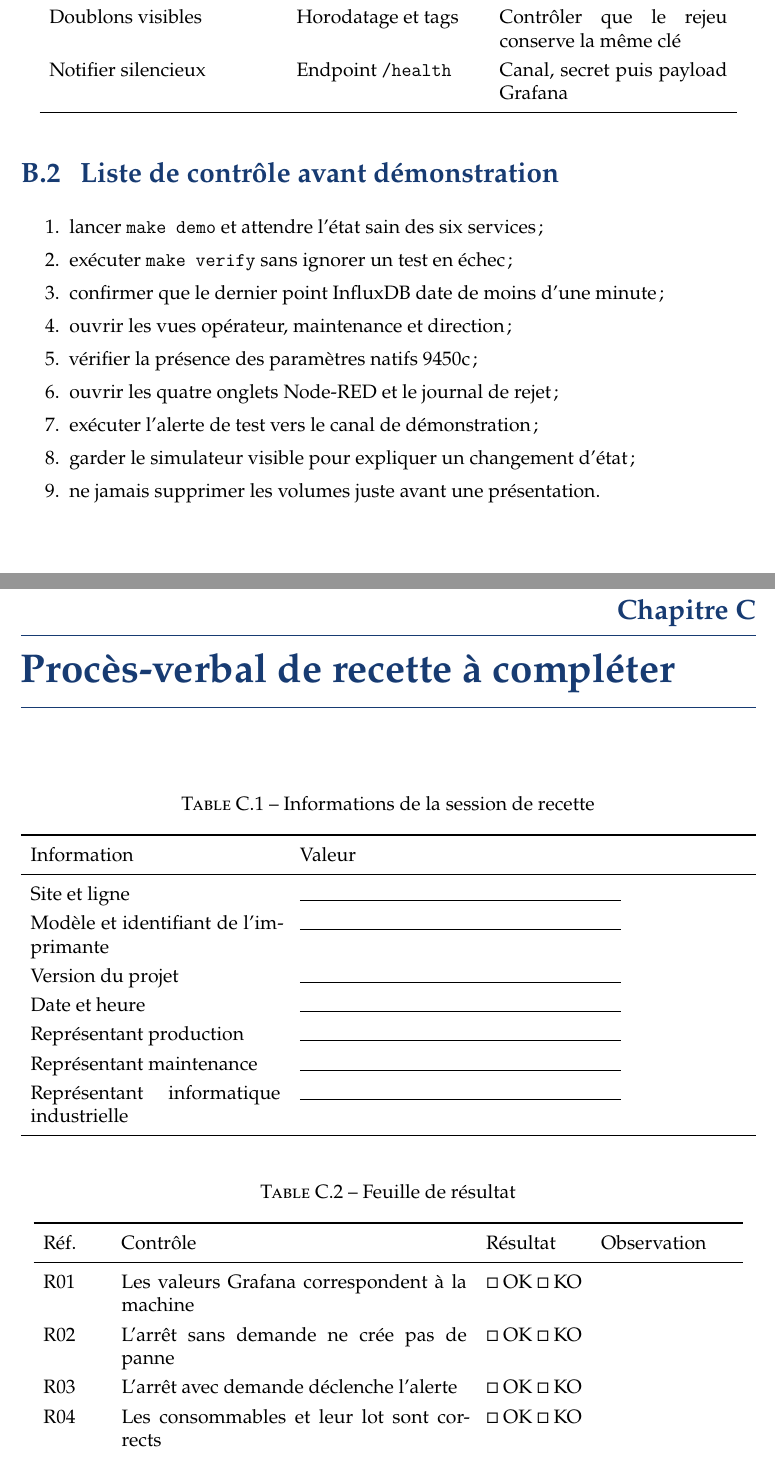
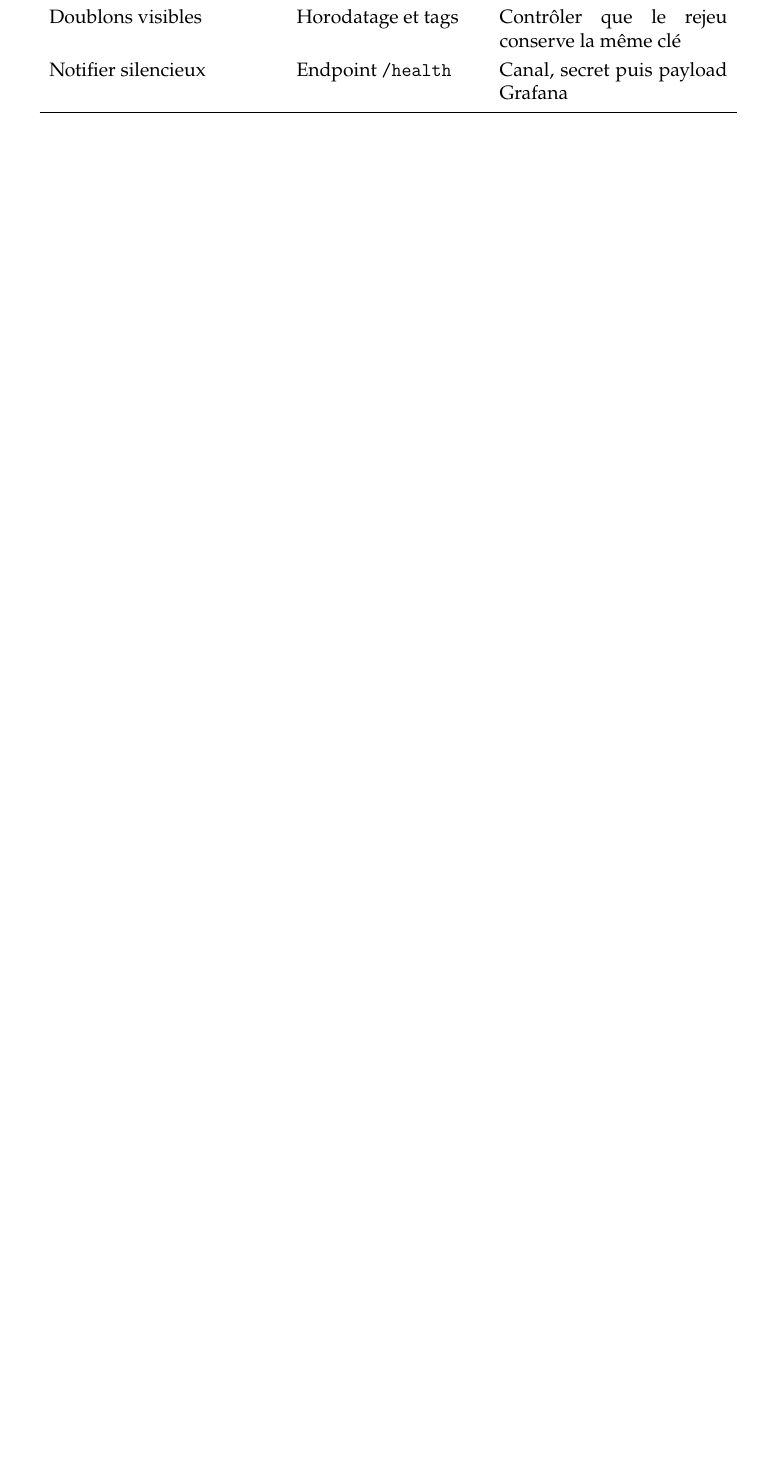
Before and after one commit to omarBENgourich/glassink-monitor, a LaTeX document (rapport/rapport.tex, which reads rapport/chapters/10-annexes.tex): two parts of pages 65 and 66 of 69 before the commit and part of page 64 of 66 after it, the two joined at a grey line, cut so that both start at the same text, the shorter picture padded with empty space. Compiled offline with XeLaTeX.

Commit message:
Remove demo checklist appendix

```diff
--- a/rapport/chapters/10-annexes.tex
+++ b/rapport/chapters/10-annexes.tex
@@ -179,53 +179,3 @@ Notifier silencieux & Endpoint \texttt{/health} &
 Canal, secret puis payload Grafana \\
 \bottomrule
 \end{longtable}
-
-\section{Liste de contrôle avant démonstration}
-
-\begin{enumerate}
-  \item lancer \texttt{make demo} et attendre l'état sain des six services ;
-  \item exécuter \texttt{make verify} sans ignorer un test en échec ;
-  \item confirmer que le dernier point InfluxDB date de moins d'une minute ;
-  \item ouvrir les vues opérateur, maintenance et direction ;
-  \item vérifier la présence des paramètres natifs 9450c ;
-  \item ouvrir les quatre onglets Node-RED et le journal de rejet ;
-  \item exécuter l'alerte de test vers le canal de démonstration ;
-  \item garder le simulateur visible pour expliquer un changement d'état ;
-  \item ne jamais supprimer les volumes juste avant une présentation.
-\end{enumerate}
-
-\chapter{Procès-verbal de recette à compléter}
-
-\begin{table}[H]
-\centering
-\caption{Informations de la session de recette}
-\begin{tabularx}{\textwidth}{p{0.34\textwidth}Y}
-\toprule
-Information & Valeur \\
-\midrule
-Site et ligne & \rule{0.72\linewidth}{0.4pt} \\
-Modèle et identifiant de l'imprimante & \rule{0.72\linewidth}{0.4pt} \\
-Version du projet & \rule{0.72\linewidth}{0.4pt} \\
-Date et heure & \rule{0.72\linewidth}{0.4pt} \\
-Représentant production & \rule{0.72\linewidth}{0.4pt} \\
-Représentant maintenance & \rule{0.72\linewidth}{0.4pt} \\
-Représentant informatique industrielle & \rule{0.72\linewidth}{0.4pt} \\
-\bottomrule
-\end{tabularx}
-\end{table}
-
-\begin{longtable}{p{0.08\textwidth}p{0.47\textwidth}p{0.13\textwidth}p{0.18\textwidth}}
-\caption{Feuille de résultat}\\
-\toprule
-Réf. & Contrôle & Résultat & Observation \\
-\midrule
-\endfirsthead
-\toprule
-Réf. & Contrôle & Résultat & Observation \\
-\midrule
-\endhead
-R01 & Les valeurs Grafana correspondent à la machine & \(\square\) OK \(\square\) KO & \\
-R02 & L'arrêt sans demande ne crée pas de panne & \(\square\) OK \(\square\) KO & \\
-R03 & L'arrêt avec demande déclenche l'alerte & \(\square\) OK \(\square\) KO & \\
-R04 & Les consommables et leur lot sont corrects & \(\square\) OK \(\square\) KO & \\
-R05 & Un défaut est enregistré avec sa durée & \(\square\) OK \(\square\) KO & \\
```
Also changed, not shown: rapport/chapters/10-annexes.tex (19 more changed lines), 1 other file.
